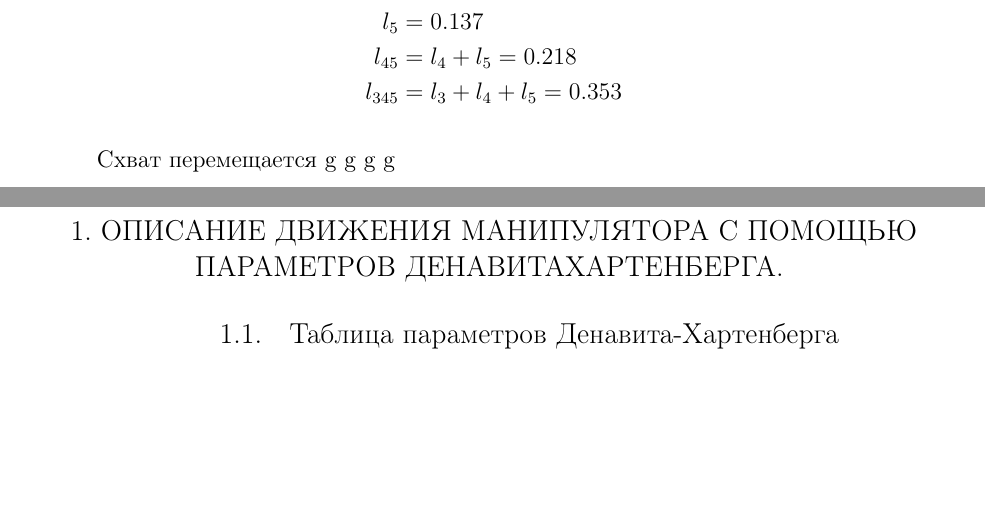
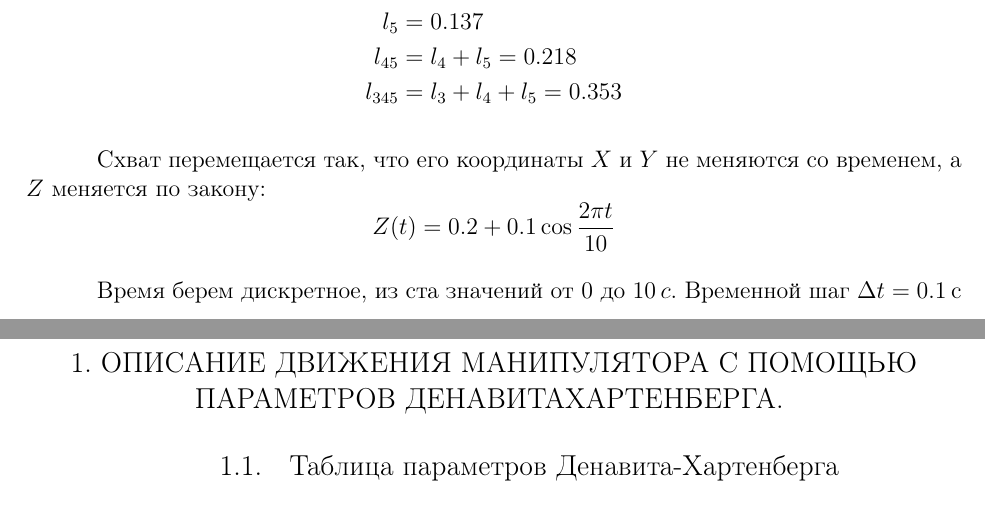
Before and after one commit to tonykolomeytsev/omr_laba1, a LaTeX document (index.tex, which reads chapter_intro/chapter_intro.tex): two parts of pages 2 and 3 of 8, joined at a grey line, cut so that both start at the same text, the shorter picture padded with empty space. Compiled offline with pdfLaTeX; a LaTeX package or settings file that is missing is left out.

Commit message:
Дополнил введение

```diff
--- a/chapter_intro/chapter_intro.tex
+++ b/chapter_intro/chapter_intro.tex
@@ -22,4 +22,7 @@
     l_{345} &= l_3 + l_4 + l_5 = 0.353
 \end{align*}
 
-Схват перемещается g g g g
+Схват перемещается так, что его координаты $X$ и $Y$ не меняются со временем, а $Z$ меняется по закону:
+$$ Z(t) = 0.2 + 0.1 \cos \frac{2 \pi t}{10} $$
+
+Время берем дискретное, из ста значений от $0$ до $10 \: c$. Временной шаг $ \Delta t = 0.1 \: с $
```
Also changed, not shown: 1 other file.
